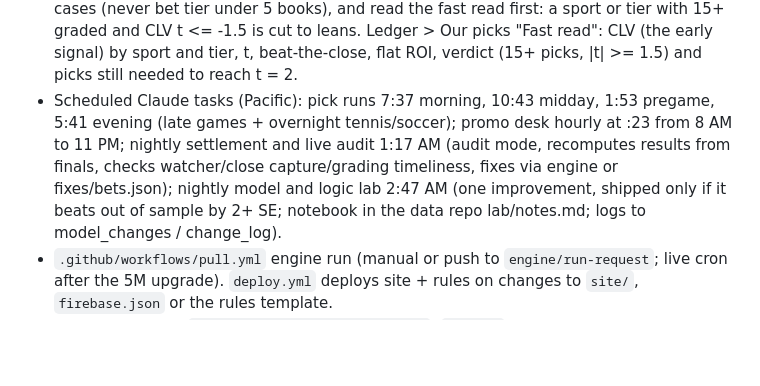
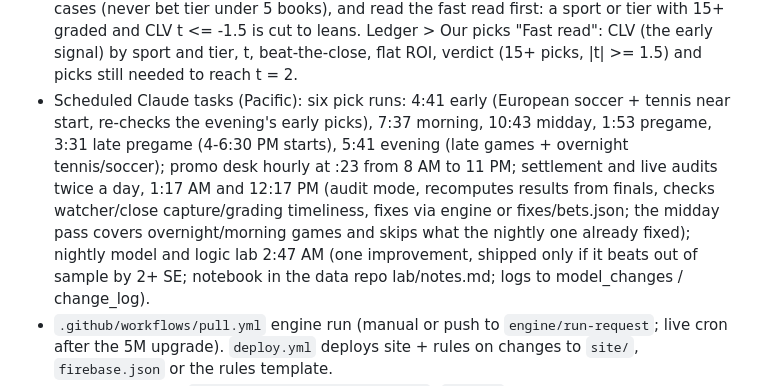
Before and after one commit to vincecohen17/slate-ledger, a Markdown page: CLAUDE.md, the part around the change. GitHub-like rendering; blank space fills up the shorter version.

Commit message:
CLAUDE.md: six pick runs, two daily settlement audits
Co-Authored-By: Claude Opus 5.5 <noreply@anthropic.com>
Claude-Session: https://claude.ai/code/session_01AUg6iMi9EcxeS7Ef2SwgVV

```diff
--- a/CLAUDE.md
+++ b/CLAUDE.md
@@ -243,10 +243,12 @@ Owner: Vince (Burbank, CA). Goal: beat the books with sharp-market pricing, spor
   niche sports with logic-led cases (never bet tier under 5 books), and read the fast read first: a sport or tier with 15+
   graded and CLV t <= -1.5 is cut to leans. Ledger > Our picks "Fast read": CLV (the early signal) by sport and tier, t,
   beat-the-close, flat ROI, verdict (15+ picks, |t| >= 1.5) and picks still needed to reach t = 2.
-- Scheduled Claude tasks (Pacific): pick runs 7:37 morning, 10:43 midday, 1:53 pregame, 5:41 evening (late games +
-  overnight tennis/soccer); promo desk hourly at :23 from 8 AM to 11 PM; nightly settlement and live audit 1:17 AM (audit
-  mode, recomputes results from finals, checks watcher/close capture/grading timeliness, fixes via engine or
-  fixes/bets.json); nightly model and logic lab 2:47 AM (one improvement, shipped only if it beats out of sample by 2+ SE;
+- Scheduled Claude tasks (Pacific): six pick runs: 4:41 early (European soccer + tennis near start, re-checks the
+  evening's early picks), 7:37 morning, 10:43 midday, 1:53 pregame, 3:31 late pregame (4-6:30 PM starts), 5:41 evening
+  (late games + overnight tennis/soccer); promo desk hourly at :23 from 8 AM to 11 PM; settlement and live audits twice a
+  day, 1:17 AM and 12:17 PM (audit mode, recomputes results from finals, checks watcher/close capture/grading timeliness,
+  fixes via engine or fixes/bets.json; the midday pass covers overnight/morning games and skips what the nightly one
+  already fixed); nightly model and logic lab 2:47 AM (one improvement, shipped only if it beats out of sample by 2+ SE;
   notebook in the data repo lab/notes.md; logs to model_changes / change_log).
 - `.github/workflows/pull.yml` engine run (manual or push to `engine/run-request`; live cron after the 5M upgrade).
   `deploy.yml` deploys site + rules on changes to `site/`, `firebase.json` or the rules template.
```
